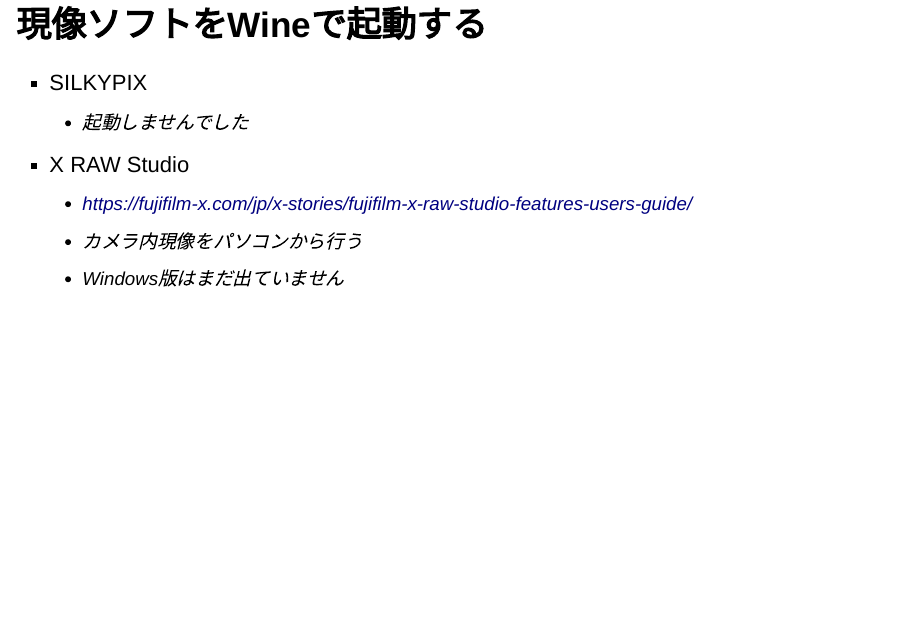
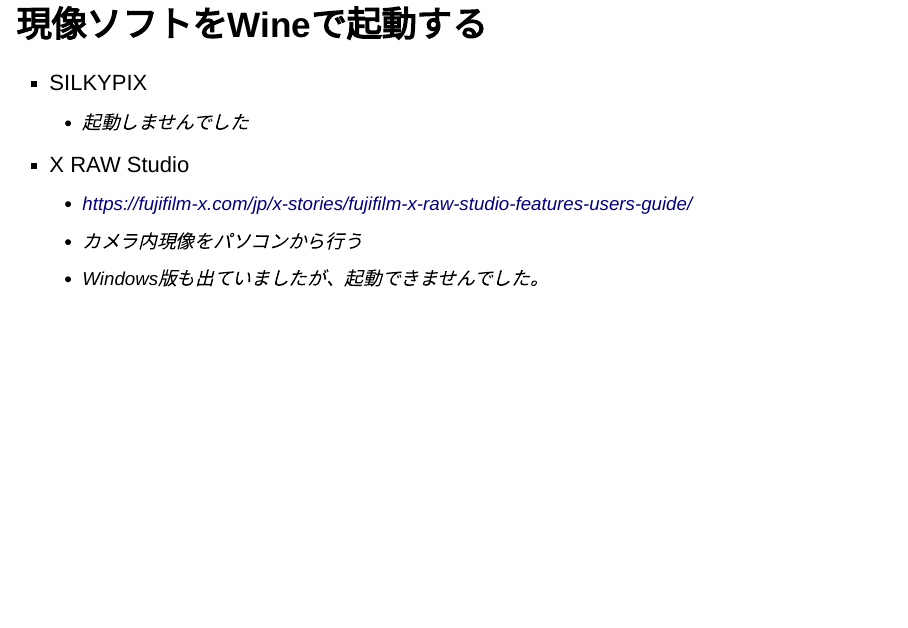
Before and after one commit to Rakugou/Slides, an R Markdown document (UOM1806_rakugou/UOM1806_rakugou.Rmd): page 16 of 17. Rendered offline with R 4.5, knitr and Pandoc, with nearby package versions; drawn as Slidy slides in place of the format the file asks for.

Commit message:
フォトレポートを受けての修正

```diff
--- a/UOM1806_rakugou/UOM1806_rakugou.Rmd
+++ b/UOM1806_rakugou/UOM1806_rakugou.Rmd
@@ -130,7 +130,7 @@
 * X RAW Studio
     * [https://fujifilm-x.com/jp/x-stories/fujifilm-x-raw-studio-features-users-guide/](https://fujifilm-x.com/jp/x-stories/fujifilm-x-raw-studio-features-users-guide/)
     * カメラ内現像をパソコンから行う
-    * Windows版はまだ出ていません
+    * Windows版も出ていましたが、起動できませんでした。
 
 ## カメラを買い替える
 * UFRawやdarktableに対応しているカメラを購入する
```
